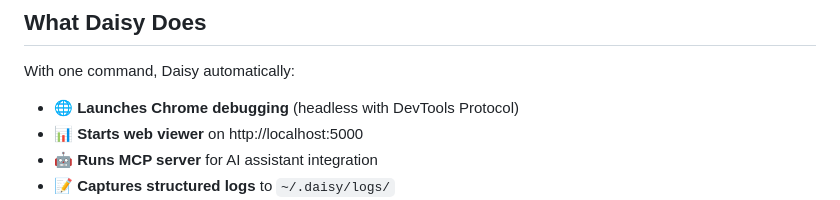
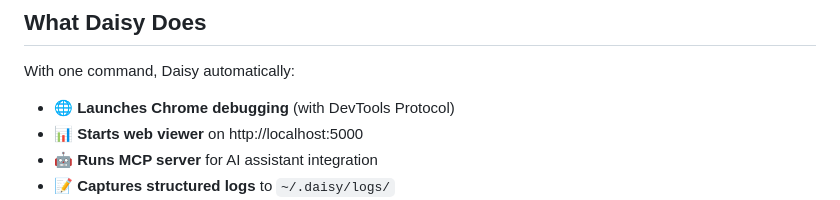
Before and after one commit to aldrinpvincent/daisy0, a Markdown page: README.md, the part around the change. GitHub-like rendering.

```diff
--- a/README.md
+++ b/README.md
@@ -20,7 +20,7 @@ daisy --script "yarn dev"
 ## What Daisy Does
 
 With one command, Daisy automatically:
-- 🌐 **Launches Chrome debugging** (headless with DevTools Protocol)
+- 🌐 **Launches Chrome debugging** (with DevTools Protocol)
 - 📊 **Starts web viewer** on http://localhost:5000
 - 🤖 **Runs MCP server** for AI assistant integration
 - 📝 **Captures structured logs** to `~/.daisy/logs/`
```
